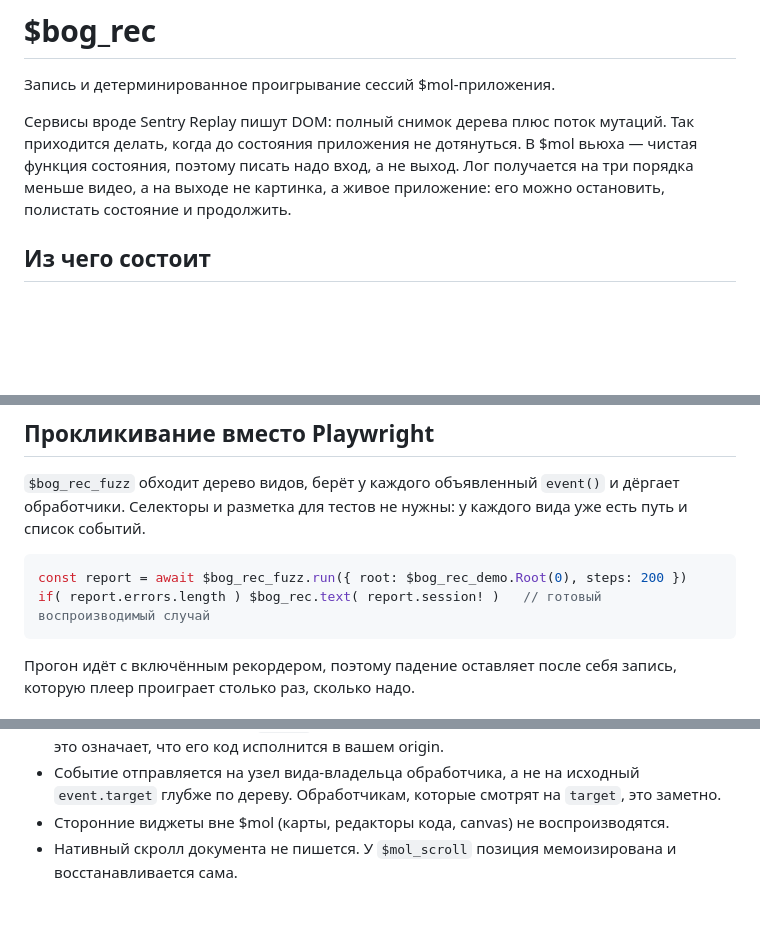
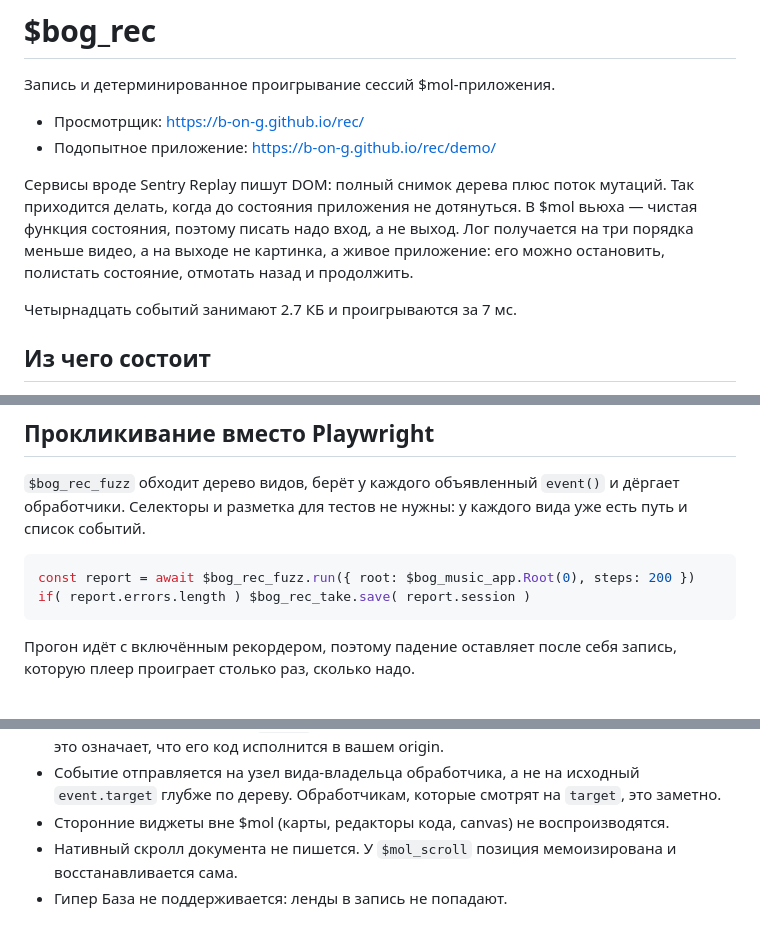
Before and after one commit to b-on-g/rec, a Markdown page: README.md, 3 parts joined by grey strips. Drawn GitHub-style; blank space fills up the shorter version.

````diff
--- a/README.md
+++ b/README.md
@@ -1,12 +1,17 @@
 # $bog_rec
 
 Запись и детерминированное проигрывание сессий $mol-приложения.
+
+- Просмотрщик: https://b-on-g.github.io/rec/
+- Подопытное приложение: https://b-on-g.github.io/rec/demo/
 
 Сервисы вроде Sentry Replay пишут DOM: полный снимок дерева плюс поток мутаций.
 Так приходится делать, когда до состояния приложения не дотянуться. В $mol вьюха —
 чистая функция состояния, поэтому писать надо вход, а не выход. Лог получается на
 три порядка меньше видео, а на выходе не картинка, а живое приложение: его можно
-остановить, полистать состояние и продолжить.
+остановить, полистать состояние, отмотать назад и продолжить.
+
+Четырнадцать событий занимают 2.7 КБ и проигрываются за 7 мс.
 
 ## Из чего состоит
 
@@ -75,8 +122,8 @@ $bog_rec_take.start({
 вида уже есть путь и список событий.
 
 ```ts
-const report = await $bog_rec_fuzz.run({ root: $bog_rec_demo.Root(0), steps: 200 })
-if( report.errors.length ) $bog_rec.text( report.session! )   // готовый воспроизводимый случай
+const report = await $bog_rec_fuzz.run({ root: $bog_music_app.Root(0), steps: 200 })
+if( report.errors.length ) $bog_rec_take.save( report.session )
 ```
 
 Прогон идёт с включённым рекордером, поэтому падение оставляет после себя
@@ -89,3 +136,4 @@ if( report.errors.length ) $bog_rec.text( report.session! )   // готовый
 - Событие отправляется на узел вида-владельца обработчика, а не на исходный `event.target` глубже по дереву. Обработчикам, которые смотрят на `target`, это заметно.
 - Сторонние виджеты вне $mol (карты, редакторы кода, canvas) не воспроизводятся.
 - Нативный скролл документа не пишется. У `$mol_scroll` позиция мемоизирована и восстанавливается сама.
+- Гипер База не поддерживается: ленды в запись не попадают.
````
Also changed, not shown: other parts of README.md (+58 -16 lines).
